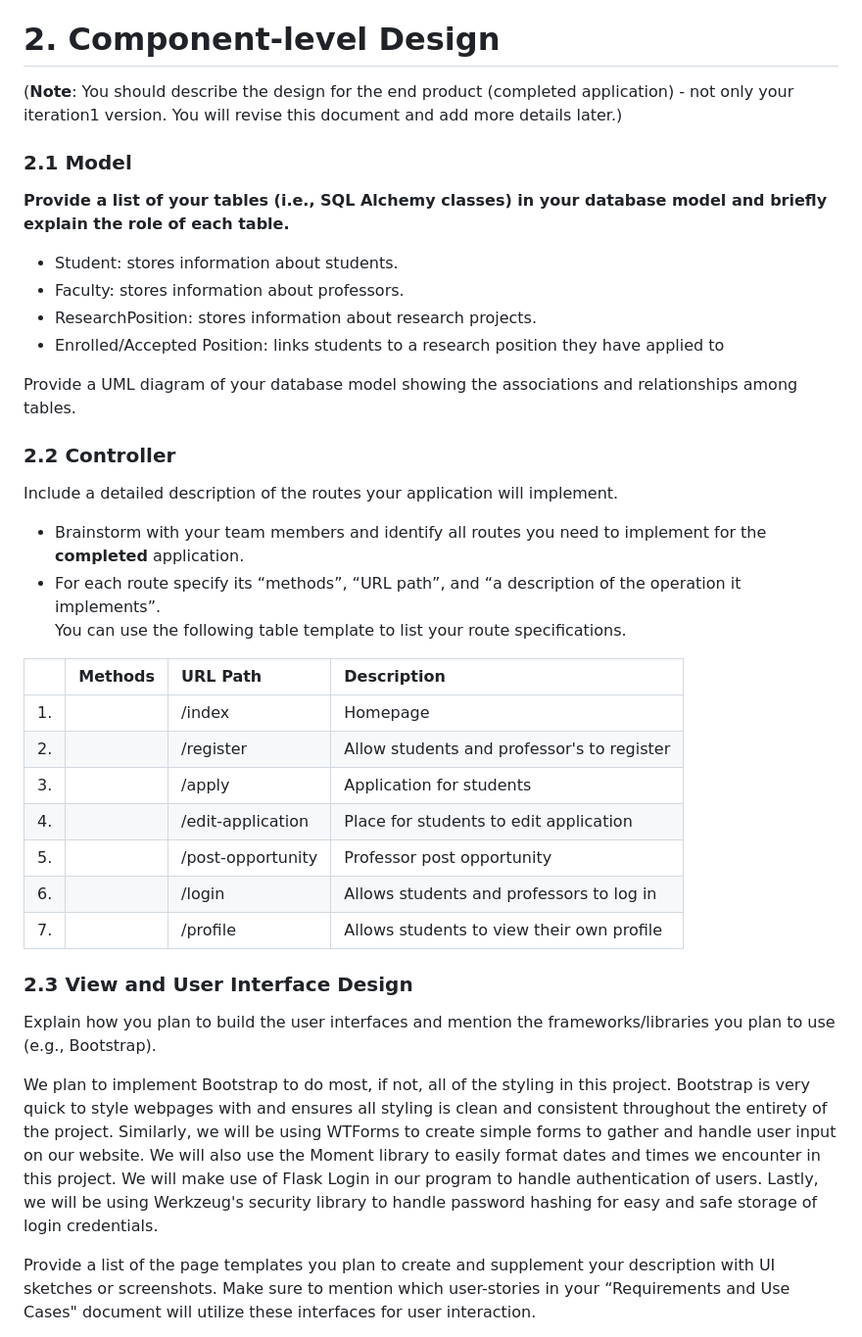
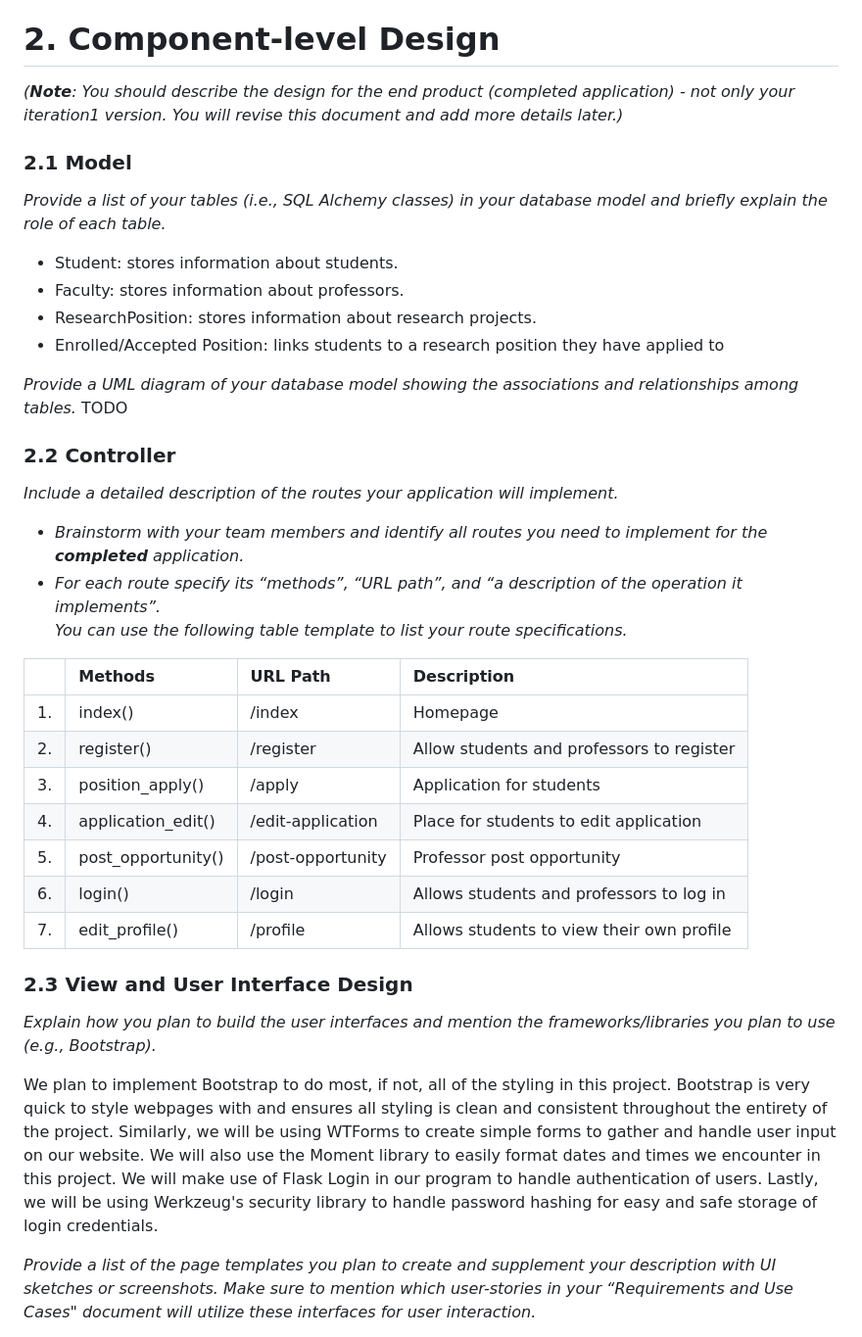
Before and after one commit to WPI-CS3733-2024D/team-agilecodesters, a Markdown page: documents/DesignDocument.md, the part around the change printed below. Shown: that part at 98% size. Drawn GitHub-style.

Commit message:
controller stuff, added user templates and stories

```diff
--- a/documents/DesignDocument.md
+++ b/documents/DesignDocument.md
@@ -51,42 +51,43 @@ UI, expanded upon later, primarily uses Bootstrap to keep everything formatted a
 
 # 2. Component-level Design
 
-(**Note**: You should describe the design for the end product (completed application) - not only your iteration1 version. You will revise this document and add more details later.)
+*(**Note**: You should describe the design for the end product (completed application) - not only your iteration1 version. You will revise this document and add more details later.)*
 
 ### 2.1 Model
 
-**Provide a list of your tables (i.e., SQL Alchemy classes) in your database model and briefly explain the role of each table.**
+*Provide a list of your tables (i.e., SQL Alchemy classes) in your database model and briefly explain the role of each table.*
 
 - Student: stores information about students.
 - Faculty: stores information about professors.
 - ResearchPosition: stores information about research projects.
 - Enrolled/Accepted Position: links students to a research position they have applied to
 
-Provide a UML diagram of your database model showing the associations and relationships among tables.
+*Provide a UML diagram of your database model showing the associations and relationships among tables.*
+TODO
 
 ### 2.2 Controller
 
-Include a detailed description of the routes your application will implement.
+*Include a detailed description of the routes your application will implement.*
 
-- Brainstorm with your team members and identify all routes you need to implement for the **completed** application.
-- For each route specify its “methods”, “URL path”, and “a description of the operation it implements”.
-  You can use the following table template to list your route specifications.
+- *Brainstorm with your team members and identify all routes you need to implement for the **completed** application.*
+- *For each route specify its “methods”, “URL path”, and “a description of the operation it implements”.*
+  *You can use the following table template to list your route specifications.*
 
-|     | Methods | URL Path          | Description                                |
-| :-- | :------ | :---------------- | :----------------------------------------- |
-| 1.  |         | /index            | Homepage                                   |
-| 2.  |         | /register         | Allow students and professor's to register |
-| 3.  |         | /apply            | Application for students                   |
-| 4.  |         | /edit-application | Place for students to edit application     |
-| 5.  |         | /post-opportunity | Professor post opportunity                 |
-| 6.  |         | /login            | Allows students and professors to log in   |
-| 7.  |         | /profile          | Allows students to view their own profile  |
+|     | Methods            | URL Path          | Description                               |
+| :-- | :----------------- | :---------------- | :---------------------------------------- |
+| 1.  | index()            | /index            | Homepage                                  |
+| 2.  | register()         | /register         | Allow students and professors to register |
+| 3.  | position_apply()   | /apply            | Application for students                  |
+| 4.  | application_edit() | /edit-application | Place for students to edit application    |
+| 5.  | post_opportunity() | /post-opportunity | Professor post opportunity                |
+| 6.  | login()            | /login            | Allows students and professors to log in  |
+| 7.  | edit_profile()     | /profile          | Allows students to view their own profile |
 
 ### 2.3 View and User Interface Design
 
-Explain how you plan to build the user interfaces and mention the frameworks/libraries you plan to use (e.g., Bootstrap).
+*Explain how you plan to build the user interfaces and mention the frameworks/libraries you plan to use (e.g., Bootstrap).*
 
 We plan to implement Bootstrap to do most, if not, all of the styling in this project. Bootstrap is very quick to style webpages with and ensures all styling is clean and consistent throughout the entirety of the project. Similarly, we will be using WTForms to create simple forms to gather and handle user input on our website. We will also use the Moment library to easily format dates and times we encounter in this project. We will make use of Flask Login in our program to handle authentication of users. Lastly, we will be using Werkzeug's security library to handle password hashing for easy and safe storage of login credentials.
 
-Provide a list of the page templates you plan to create and supplement your description with UI sketches or screenshots. Make sure to mention which user-stories in your “Requirements and Use Cases" document will utilize these interfaces for user interaction.
+*Provide a list of the page templates you plan to create and supplement your description with UI sketches or screenshots. Make sure to mention which user-stories in your “Requirements and Use Cases" document will utilize these interfaces for user interaction.*
 
```
Also changed, not shown: other parts of documents/DesignDocument.md (+30 -0 lines), documents/RequirementsDocument.md (+3 -3 lines), static/mockup-student-homeview.png (renamed from static/markdown-student-homeview.png).
